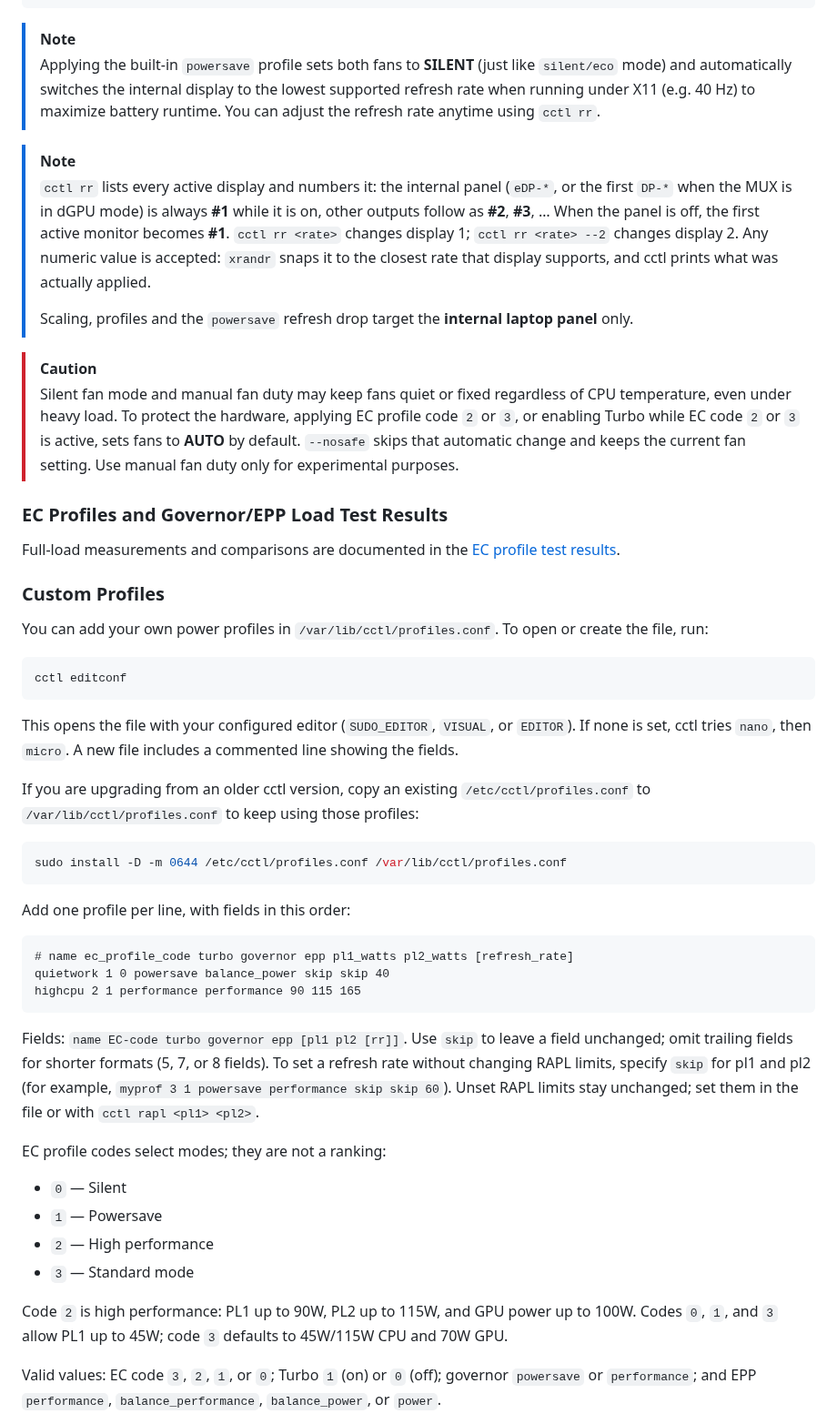
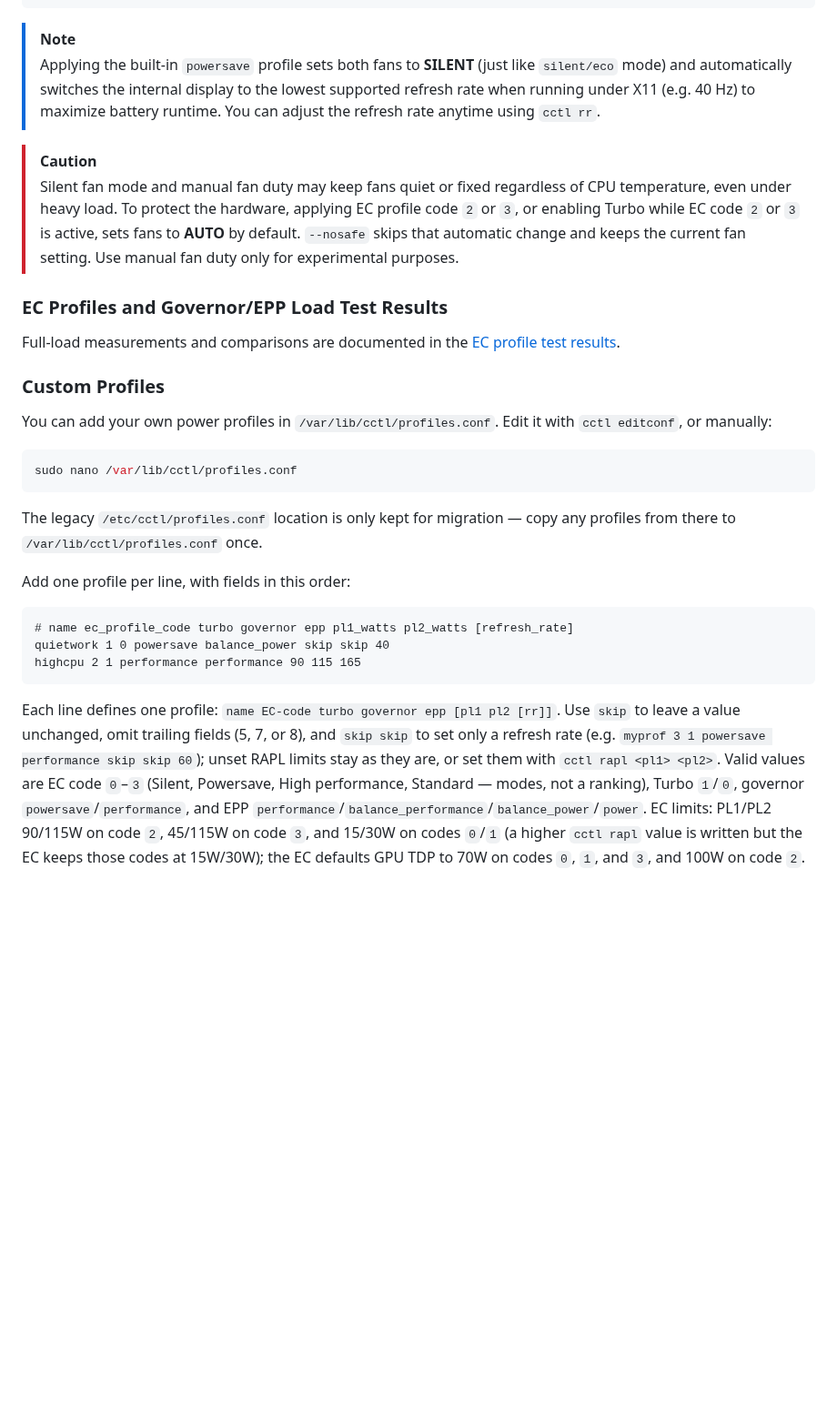
Before and after one commit to bhusann/cctl, a Markdown page: README.md, the part around one of its changes. Shown at 91% size. Drawn GitHub-style; blank space fills up the shorter version.

````diff
--- a/README.md
+++ b/README.md
@@ -114,18 +130,6 @@ silent/eco 0       OFF    powersave    power               15/30W              -
 > [!NOTE]
 > Applying the built-in `powersave` profile sets both fans to **SILENT** (just like `silent/eco` mode) and automatically switches the internal display to the lowest supported refresh rate when running under X11 (e.g. 40 Hz) to maximize battery runtime. You can adjust the refresh rate anytime using `cctl rr`.
 
-> [!NOTE]
-> `cctl rr` lists every active display and numbers it: the internal panel
-> (`eDP-*`, or the first `DP-*` when the MUX is in dGPU mode) is always **#1**
-> while it is on, other outputs follow as **#2**, **#3**, … When the panel is
-> off, the first active monitor becomes **#1**.
-> `cctl rr <rate>` changes display 1; `cctl rr <rate> --2` changes display 2.
-> Any numeric value is accepted: `xrandr` snaps it to the closest rate that
-> display supports, and cctl prints what was actually applied.
->
-> Scaling, profiles and the `powersave` refresh drop target the **internal
-> laptop panel** only.
-
 > [!CAUTION]
 > Silent fan mode and manual fan duty may keep fans quiet or fixed regardless of
 > CPU temperature, even under heavy load. To protect the hardware, applying EC
@@ -140,24 +144,15 @@ Full-load measurements and comparisons are documented in the [EC profile test re
 
 ### Custom Profiles
 
-You can add your own power profiles in `/var/lib/cctl/profiles.conf`. To open or
-create the file, run:
+You can add your own power profiles in `/var/lib/cctl/profiles.conf`. Edit it
+with `cctl editconf`, or manually:
 
 ```bash
-cctl editconf
+sudo nano /var/lib/cctl/profiles.conf
 ```
 
-This opens the file with your configured editor (`SUDO_EDITOR`, `VISUAL`, or
-`EDITOR`). If none is set, cctl tries `nano`, then `micro`. A new file includes
-a commented line showing the fields.
-
-If you are upgrading from an older cctl version, copy an existing
-`/etc/cctl/profiles.conf` to `/var/lib/cctl/profiles.conf` to keep using those
-profiles:
-
-```bash
-sudo install -D -m 0644 /etc/cctl/profiles.conf /var/lib/cctl/profiles.conf
-```
+The legacy `/etc/cctl/profiles.conf` location is only kept for migration — copy
+any profiles from there to `/var/lib/cctl/profiles.conf` once.
 
 Add one profile per line, with fields in this order:
 
@@ -167,23 +162,5 @@ quietwork 1 0 powersave balance_power skip skip 40
 highcpu 2 1 performance performance 90 115 165
 ```
 
-Fields: `name EC-code turbo governor epp [pl1 pl2 [rr]]`. Use `skip` to leave a field
-unchanged; omit trailing fields for shorter formats (5, 7, or 8 fields). To set
-a refresh rate without changing RAPL limits, specify `skip` for pl1 and pl2 (for example, `myprof 3 1 powersave performance skip skip 60`). Unset RAPL limits
-stay unchanged; set them in the file or with `cctl rapl <pl1> <pl2>`.
+Each line defines one profile: `name EC-code turbo governor epp [pl1 pl2 [rr]]`. Use `skip` to leave a value unchanged, omit trailing fields (5, 7, or 8), and `skip skip` to set only a refresh rate (e.g. `myprof 3 1 powersave performance skip skip 60`); unset RAPL limits stay as they are, or set them with `cctl rapl <pl1> <pl2>`. Valid values are EC code `0`–`3` (Silent, Powersave, High performance, Standard — modes, not a ranking), Turbo `1`/`0`, governor `powersave`/`performance`, and EPP `performance`/`balance_performance`/`balance_power`/`power`. EC limits: PL1/PL2 90/115W on code `2`, 45/115W on code `3`, and 15/30W on codes `0`/`1` (a higher `cctl rapl` value is written but the EC keeps those codes at 15W/30W); the EC defaults GPU TDP to 70W on codes `0`, `1`, and `3`, and 100W on code `2`.
 
-EC profile codes select modes; they are not a ranking:
-
-- `0` — Silent
-- `1` — Powersave
-- `2` — High performance
-- `3` — Standard mode
-
-Code `2` is high performance: PL1 up to 90W, PL2 up to 115W, and GPU power up
-to 100W. Codes `0`, `1`, and `3` allow PL1 up to 45W; code `3` defaults to
-45W/115W CPU and 70W GPU.
-
-Valid values: EC code `3`, `2`, `1`, or `0`; Turbo `1` (on) or `0` (off);
-governor `powersave` or `performance`; and EPP `performance`,
-`balance_performance`, `balance_power`, or `power`.
-
````
Also changed, not shown: other parts of README.md (+35 -38 lines), docs/commands.md (+2 -4 lines), docs/ec-profile-test-results.md (+19 -2 lines), docs/icon.png (deleted), docs/screenshots/help.png, 3 other files.
